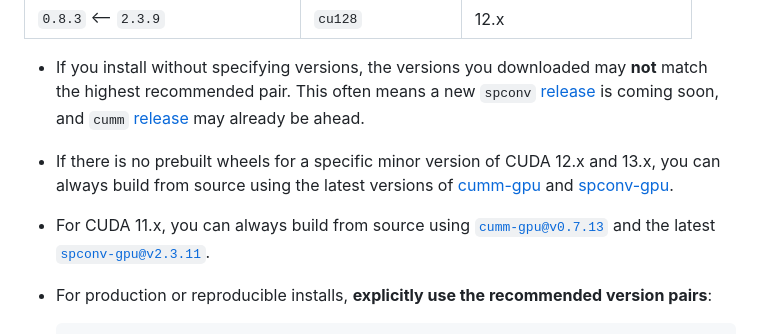
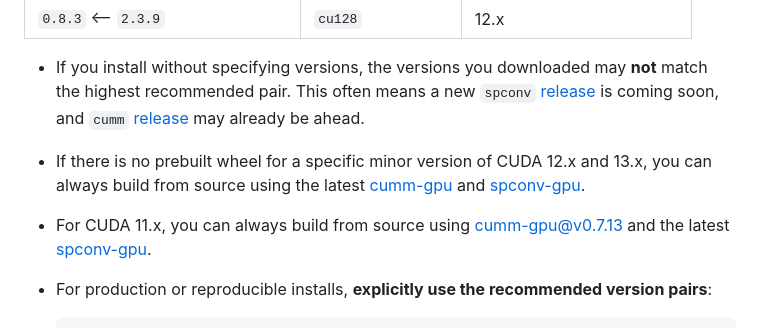
Before and after one commit to rathaROG/cumm-spconv, a Markdown page: README.md, the part around the change. GitHub-like rendering.

````diff
--- a/README.md
+++ b/README.md
@@ -36,8 +36,8 @@ The pairing table is updated as new versions arrive; always check here before up
 | `0.8.3` ⟵ `2.3.9` | `cu128` | 12.x |
 
 - If you install without specifying versions, the versions you downloaded may **not** match the highest recommended pair. This often means a new `spconv` [release](https://github.com/rathaROG/spconv-gpu/releases) is coming soon, and `cumm` [release](https://github.com/rathaROG/cumm-gpu/releases) may already be ahead.
-- If there is no prebuilt wheels for a specific minor version of CUDA 12.x and 13.x, you can always build from source using the latest versions of [cumm-gpu](https://github.com/rathaROG/cumm-gpu/tags) and [spconv-gpu](https://github.com/rathaROG/spconv-gpu/tags).
-- For CUDA 11.x, you can always build from source using [`cumm-gpu@v0.7.13`](https://github.com/rathaROG/cumm-gpu/releases/tag/v0.7.13) and the latest [`spconv-gpu@v2.3.11`](https://github.com/rathaROG/spconv-gpu/releases/tag/v2.3.11).
+- If there is no prebuilt wheel for a specific minor version of CUDA 12.x and 13.x, you can always build from source using the latest [cumm-gpu](https://github.com/rathaROG/cumm-gpu/tags) and [spconv-gpu](https://github.com/rathaROG/spconv-gpu/tags).
+- For CUDA 11.x, you can always build from source using [cumm-gpu@v0.7.13](https://github.com/rathaROG/cumm-gpu/releases/tag/v0.7.13) and the latest [spconv-gpu](https://github.com/rathaROG/spconv-gpu/tags).
 - For production or reproducible installs, **explicitly use the recommended version pairs**:
 
   ```bash
````
